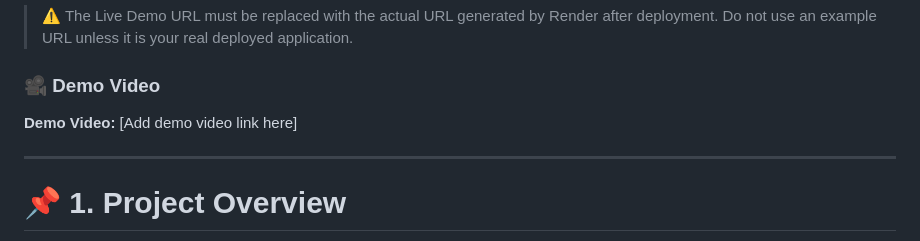
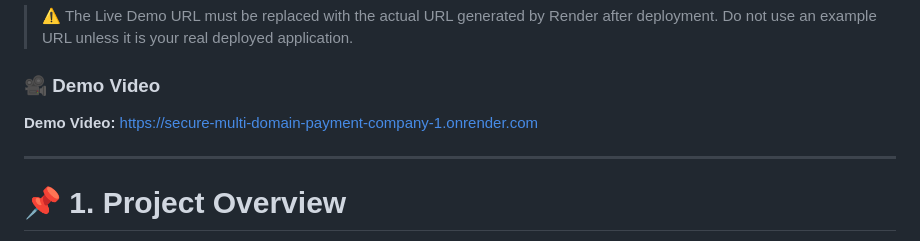
Before and after one commit to sirivally574/Secure-Multi-Domain-Payment-Company, a Markdown page: README.md, the part around the change. Drawn GitHub-style.

```diff
--- a/README.md
+++ b/README.md
@@ -35,7 +35,7 @@ https://securepayx.onrender.com
 ### 🎥 Demo Video
 
 **Demo Video:**
-[Add demo video link here]
+https://secure-multi-domain-payment-company-1.onrender.com
 
 ---
 
```
